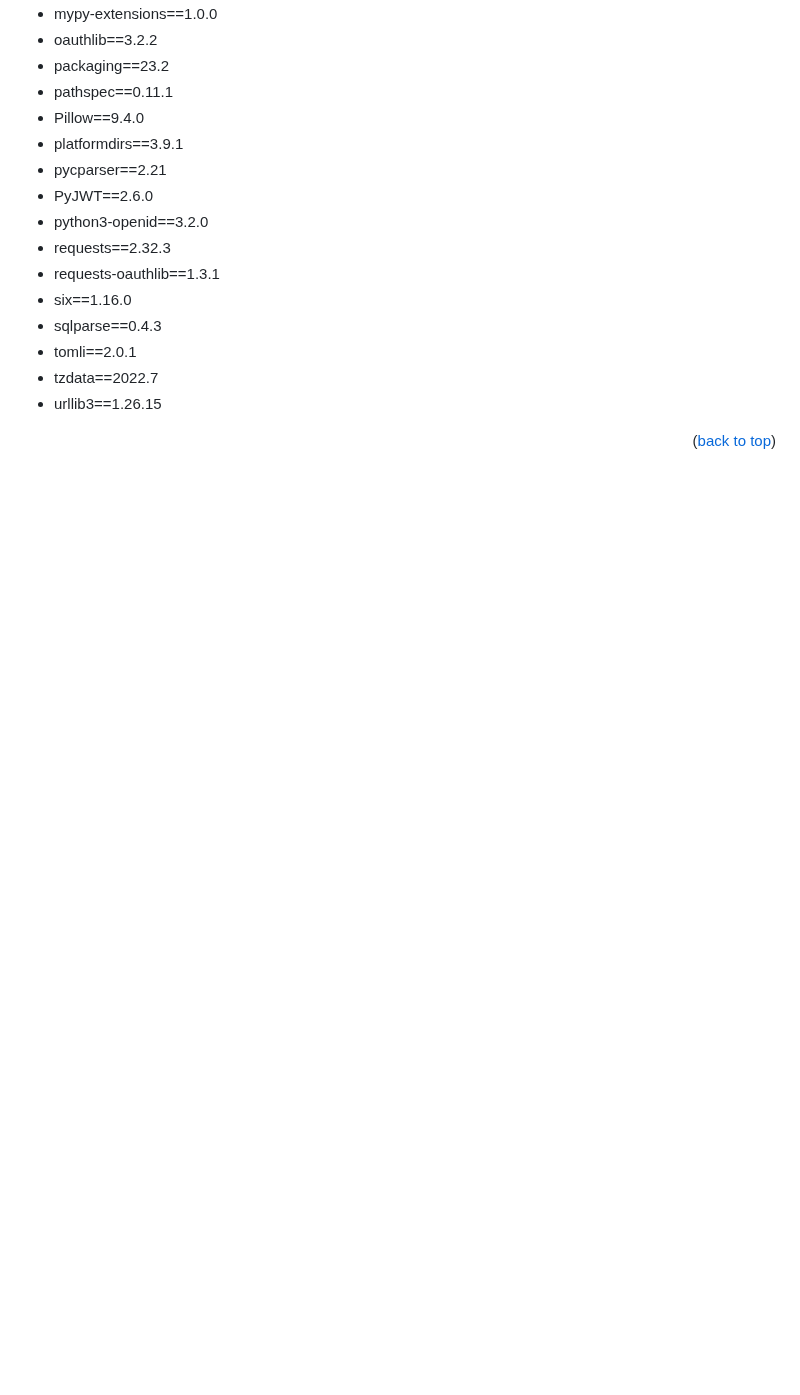
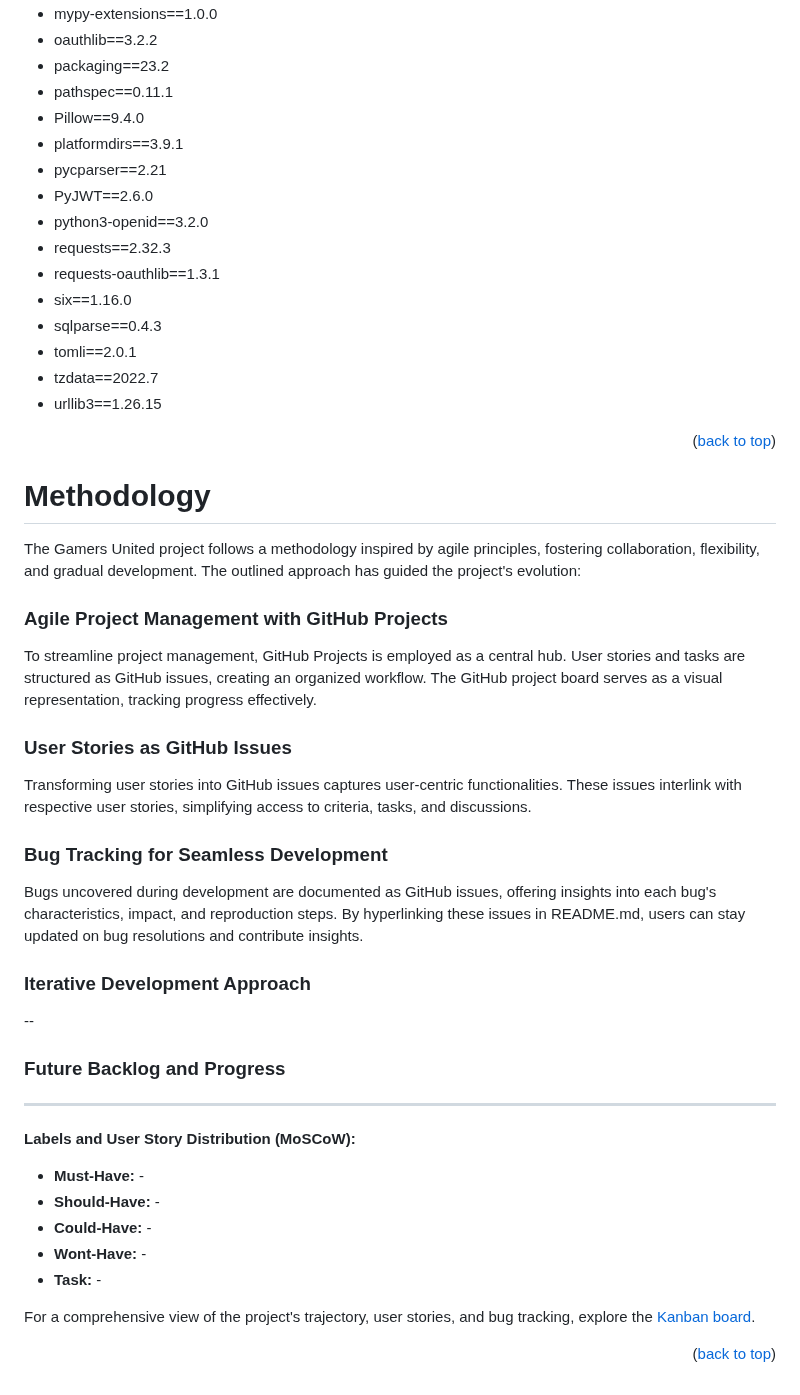
Before and after one commit to Enzolita/gamers-united, a Markdown page: README.md, the part around the change. Rendered like a GitHub page; blank space fills up the shorter version.

Commit message:
Add methodology section to readme

```diff
--- a/README.md
+++ b/README.md
@@ -306,3 +306,36 @@ Clicking on your profile image in the navigation bar gives you access to various
 <p align="center">
 
 </p>
+
+# Methodology
+
+The Gamers United project follows a methodology inspired by agile principles, fostering collaboration, flexibility, and gradual development. The outlined approach has guided the project's evolution:
+
+### Agile Project Management with GitHub Projects
+To streamline project management, GitHub Projects is employed as a central hub. User stories and tasks are structured as GitHub issues, creating an organized workflow. The GitHub project board serves as a visual representation, tracking progress effectively.
+
+### User Stories as GitHub Issues
+Transforming user stories into GitHub issues captures user-centric functionalities. These issues interlink with respective user stories, simplifying access to criteria, tasks, and discussions.
+
+### Bug Tracking for Seamless Development
+Bugs uncovered during development are documented as GitHub issues, offering insights into each bug's characteristics, impact, and reproduction steps. By hyperlinking these issues in README.md, users can stay updated on bug resolutions and contribute insights.
+
+### Iterative Development Approach
+--
+
+### Future Backlog and Progress
+---
+
+**Labels and User Story Distribution (MoSCoW):**
+
+- **Must-Have:** -
+- **Should-Have:** -
+- **Could-Have:** -
+- **Wont-Have:** -
+- **Task:** -
+
+For a comprehensive view of the project's trajectory, user stories, and bug tracking, explore the [Kanban board](-).
+<p align="right">(<a href="#table-of-content">back to top</a>)</p>
+<p align="center">
+
+</p>
```
